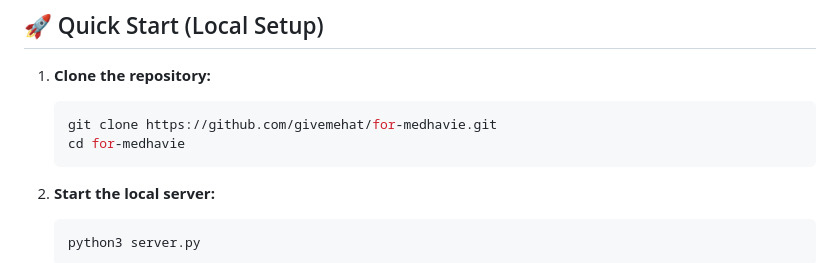
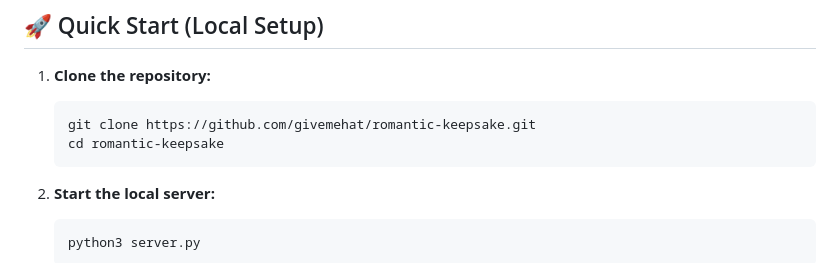
Before and after one commit to givemehat/romantic-keepsake, a Markdown page: README.md, the part around the change. Rendered like a GitHub page.

Commit message:
Update repository URLs in README

````diff
--- a/README.md
+++ b/README.md
@@ -22,8 +22,8 @@ Anyone can easily fork or clone this repository, customize the names, memories,
 
 1. **Clone the repository:**
    ```bash
-   git clone https://github.com/givemehat/for-medhavie.git
-   cd for-medhavie
+   git clone https://github.com/givemehat/romantic-keepsake.git
+   cd romantic-keepsake
    ```
 
 2. **Start the local server:**
````
